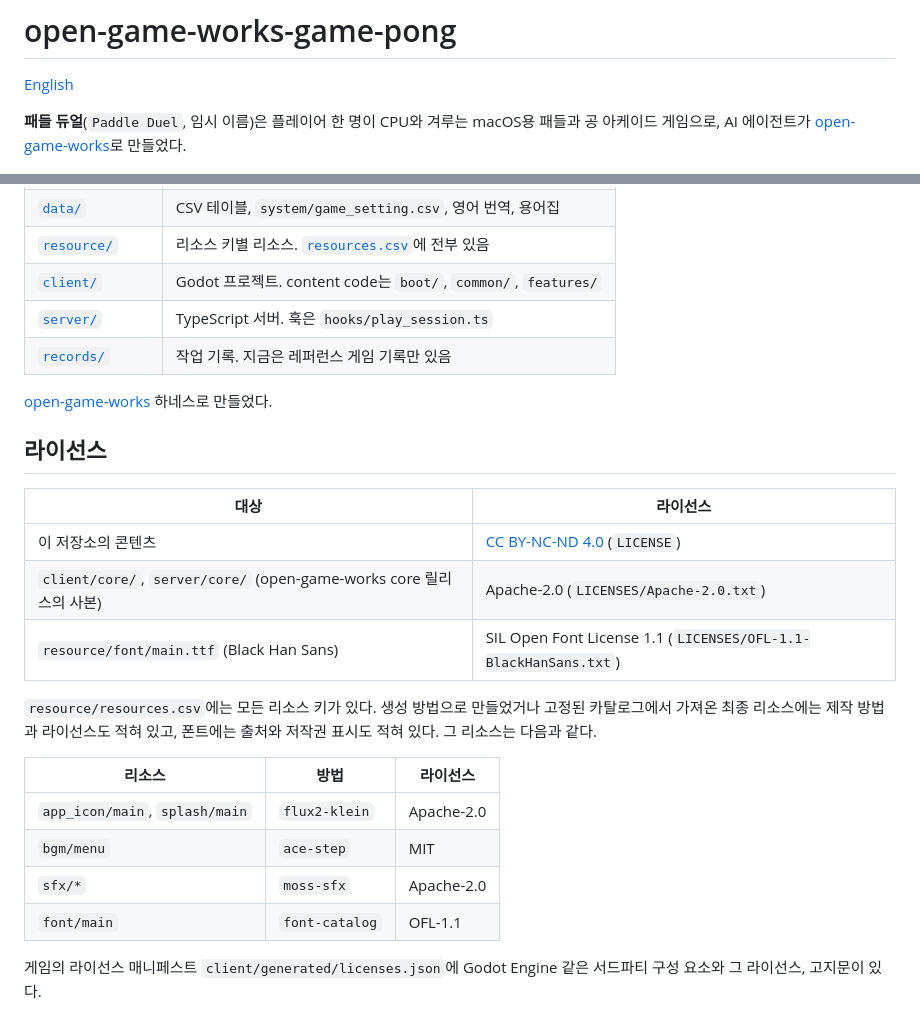
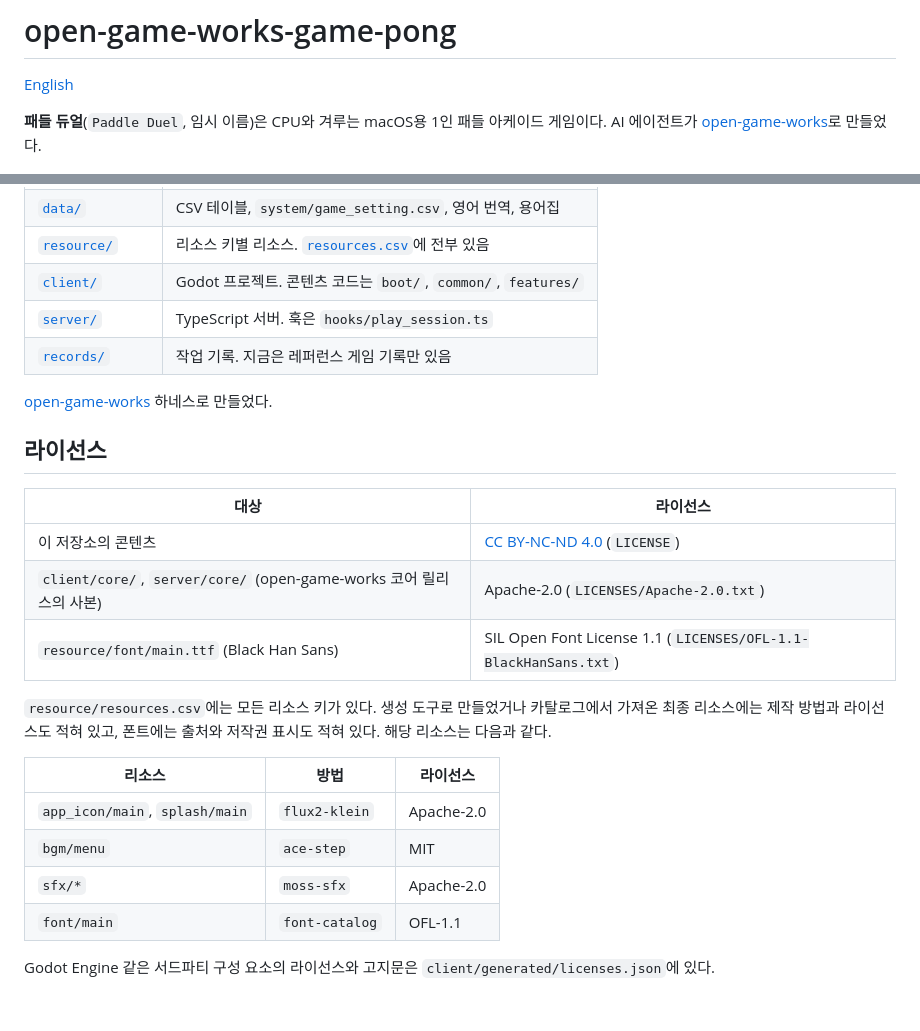
Before and after one commit to wnsrn3436/open-game-works-game-pong, a Markdown page: README.ko.md, 2 parts joined by grey strips. Drawn GitHub-style.

```diff
--- a/README.ko.md
+++ b/README.ko.md
@@ -2,7 +2,7 @@
 
 [English](README.md)
 
-**패들 듀얼**(`Paddle Duel`, 임시 이름)은 플레이어 한 명이 CPU와 겨루는 macOS용 패들과 공 아케이드 게임으로, AI
+**패들 듀얼**(`Paddle Duel`, 임시 이름)은 CPU와 겨루는 macOS용 1인 패들 아케이드 게임이다. AI
 에이전트가 [open-game-works](https://github.com/wnsrn3436/open-game-works-core)로 만들었다.
 
 <p align="center"><img src=".github/media/pong.gif" alt="pong gameplay" width="640"></p>
@@ -89,7 +89,7 @@ tools/bin/ogw game reference open-game-works-game-pong <reference.md의 YouTube
 | [`contract/`](contract) | protobuf contract: `service.proto`, `user_state.proto` |
 | [`data/`](data) | CSV 테이블, `system/game_setting.csv`, 영어 번역, 용어집 |
 | [`resource/`](resource) | 리소스 키별 리소스. [`resources.csv`](resource/resources.csv)에 전부 있음 |
-| [`client/`](client) | Godot 프로젝트. content code는 `boot/`, `common/`, `features/` |
+| [`client/`](client) | Godot 프로젝트. 콘텐츠 코드는 `boot/`, `common/`, `features/` |
 | [`server/`](server) | TypeScript 서버. 훅은 `hooks/play_session.ts` |
 | [`records/`](records) | 작업 기록. 지금은 레퍼런스 게임 기록만 있음 |
 
@@ -100,11 +100,11 @@ tools/bin/ogw game reference open-game-works-game-pong <reference.md의 YouTube
 | 대상 | 라이선스 |
 |---|---|
 | 이 저장소의 콘텐츠 | [CC BY-NC-ND 4.0](https://creativecommons.org/licenses/by-nc-nd/4.0/) (`LICENSE`) |
-| `client/core/`, `server/core/` (open-game-works core 릴리스의 사본) | Apache-2.0 (`LICENSES/Apache-2.0.txt`) |
+| `client/core/`, `server/core/` (open-game-works 코어 릴리스의 사본) | Apache-2.0 (`LICENSES/Apache-2.0.txt`) |
 | `resource/font/main.ttf` (Black Han Sans) | SIL Open Font License 1.1 (`LICENSES/OFL-1.1-BlackHanSans.txt`) |
 
-`resource/resources.csv`에는 모든 리소스 키가 있다. 생성 방법으로 만들었거나 고정된 카탈로그에서 가져온 최종
-리소스에는 제작 방법과 라이선스도 적혀 있고, 폰트에는 출처와 저작권 표시도 적혀 있다. 그 리소스는 다음과 같다.
+`resource/resources.csv`에는 모든 리소스 키가 있다. 생성 도구로 만들었거나 카탈로그에서 가져온 최종
+리소스에는 제작 방법과 라이선스도 적혀 있고, 폰트에는 출처와 저작권 표시도 적혀 있다. 해당 리소스는 다음과 같다.
 
 | 리소스 | 방법 | 라이선스 |
 |---|---|---|
@@ -113,5 +113,4 @@ tools/bin/ogw game reference open-game-works-game-pong <reference.md의 YouTube
 | `sfx/*` | `moss-sfx` | Apache-2.0 |
 | `font/main` | `font-catalog` | OFL-1.1 |
 
-게임의 라이선스 매니페스트 `client/generated/licenses.json`에 Godot Engine 같은 서드파티 구성 요소와 그 라이선스,
-고지문이 있다.
+Godot Engine 같은 서드파티 구성 요소의 라이선스와 고지문은 `client/generated/licenses.json`에 있다.
```
Also changed, not shown: other parts of README.ko.md (+16 -16 lines).
